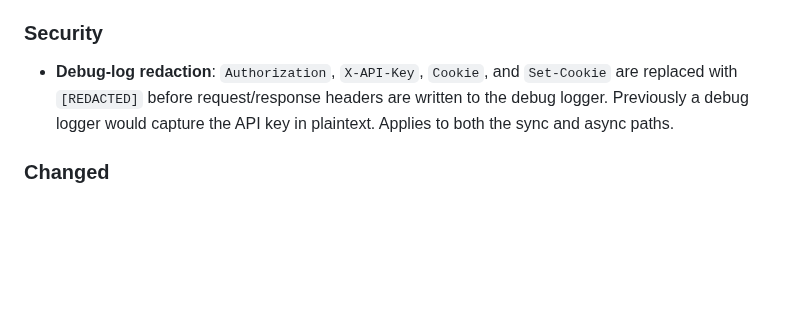
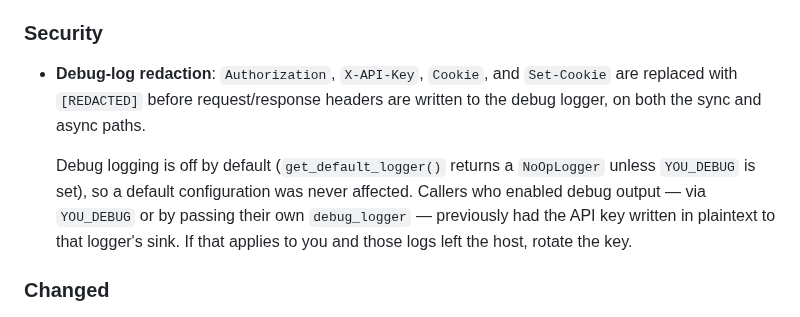
Before and after one commit to youdotcom-oss/youdotcom-python-sdk, a Markdown page: CHANGELOG.md, the part around the change. GitHub-like rendering; blank space fills up the shorter version.

Commit message:
Scope the redaction disclosure to opt-in debug logging
Debug logging is off by default (NoOpLogger unless YOU_DEBUG is set), so
the previous wording overstated the blast radius. State the precondition,
the default, and the one action that matters for anyone who was affected.

Co-Authored-By: Claude Opus 5 (1M context) <noreply@anthropic.com>

```diff
--- a/CHANGELOG.md
+++ b/CHANGELOG.md
@@ -40,7 +40,9 @@ still depend on the Agents API.
 
 ### Security
 
-- **Debug-log redaction**: `Authorization`, `X-API-Key`, `Cookie`, and `Set-Cookie` are replaced with `[REDACTED]` before request/response headers are written to the debug logger. Previously a debug logger would capture the API key in plaintext. Applies to both the sync and async paths.
+- **Debug-log redaction**: `Authorization`, `X-API-Key`, `Cookie`, and `Set-Cookie` are replaced with `[REDACTED]` before request/response headers are written to the debug logger, on both the sync and async paths.
+
+  Debug logging is off by default (`get_default_logger()` returns a `NoOpLogger` unless `YOU_DEBUG` is set), so a default configuration was never affected. Callers who enabled debug output — via `YOU_DEBUG` or by passing their own `debug_logger` — previously had the API key written in plaintext to that logger's sink. If that applies to you and those logs left the host, rotate the key.
 
 ### Changed
 
```
